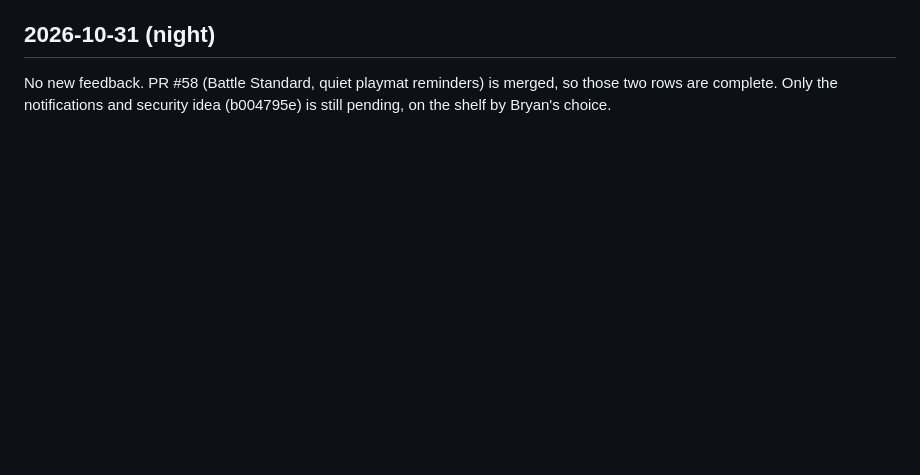
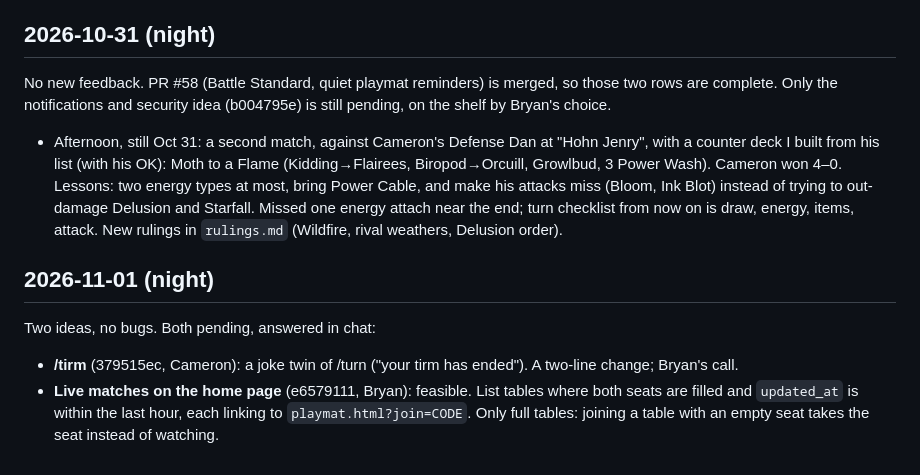
Before and after one commit to sprowtling/playbakemon, a Markdown page: clodtime/log.md, the part around the change. Rendered like a GitHub page; blank space fills up the shorter version.

Commit message:
Log the match with Cameron and the Nov 1 night shift
Co-Authored-By: Claude Opus 5.5 <noreply@anthropic.com>
Claude-Session: https://claude.ai/code/session_01MKj6nAXvQoNLCjqPcFAkPD

```diff
--- a/clodtime/log.md
+++ b/clodtime/log.md
@@ -207,3 +207,9 @@ Bryan is back after a rough few days. PR #57 is merged, and Iveldyr's SQL is run
 
 ## 2026-10-31 (night)
 No new feedback. PR #58 (Battle Standard, quiet playmat reminders) is merged, so those two rows are complete. Only the notifications and security idea (b004795e) is still pending, on the shelf by Bryan's choice.
+- Afternoon, still Oct 31: a second match, against Cameron's Defense Dan at "Hohn Jenry", with a counter deck I built from his list (with his OK): Moth to a Flame (Kidding→Flairees, Biropod→Orcuill, Growlbud, 3 Power Wash). Cameron won 4–0. Lessons: two energy types at most, bring Power Cable, and make his attacks miss (Bloom, Ink Blot) instead of trying to out-damage Delusion and Starfall. Missed one energy attach near the end; turn checklist from now on is draw, energy, items, attack. New rulings in `rulings.md` (Wildfire, rival weathers, Delusion order).
+
+## 2026-11-01 (night)
+Two ideas, no bugs. Both pending, answered in chat:
+- **/tirm** (379515ec, Cameron): a joke twin of /turn ("your tirm has ended"). A two-line change; Bryan's call.
+- **Live matches on the home page** (e6579111, Bryan): feasible. List tables where both seats are filled and `updated_at` is within the last hour, each linking to `playmat.html?join=CODE`. Only full tables: joining a table with an empty seat takes the seat instead of watching.
```
